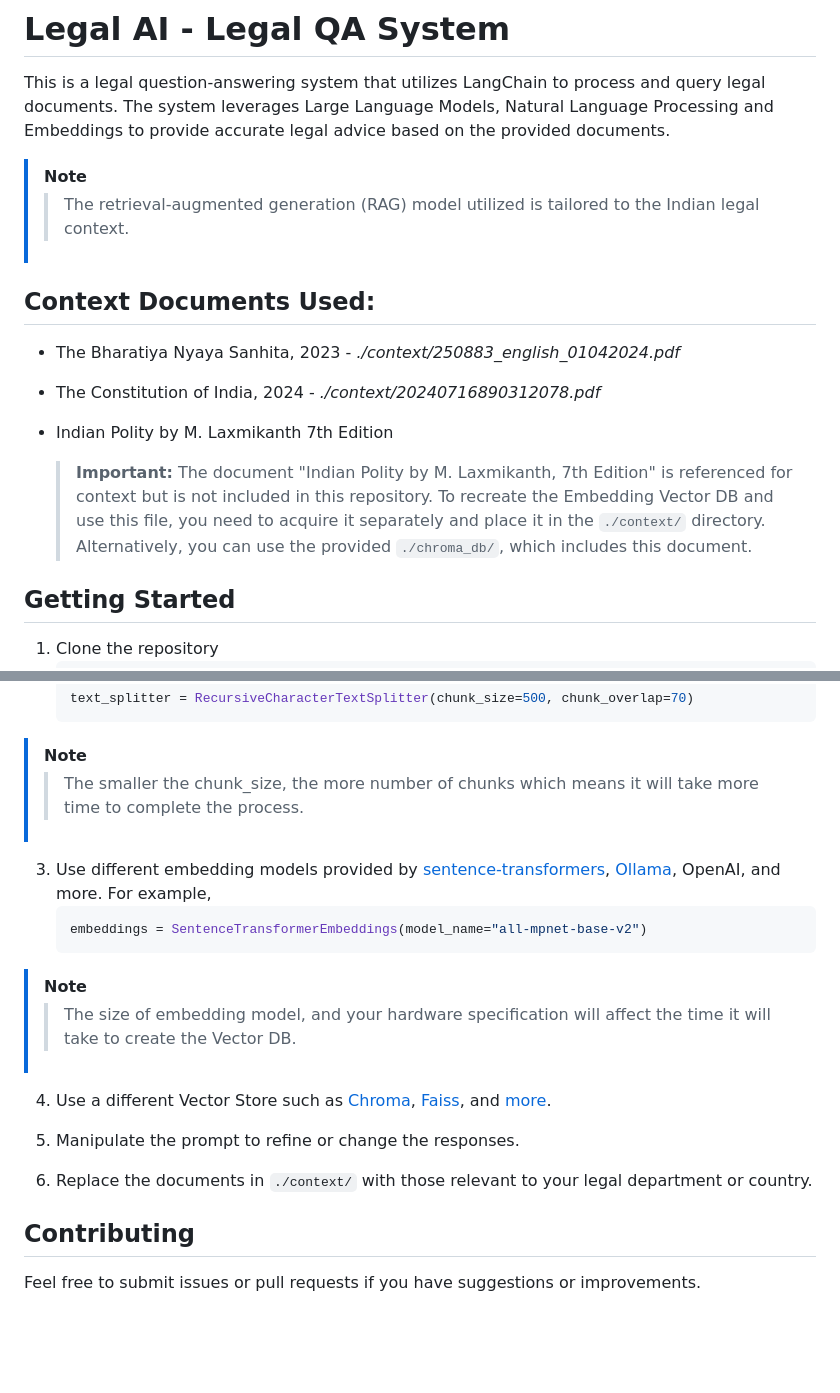
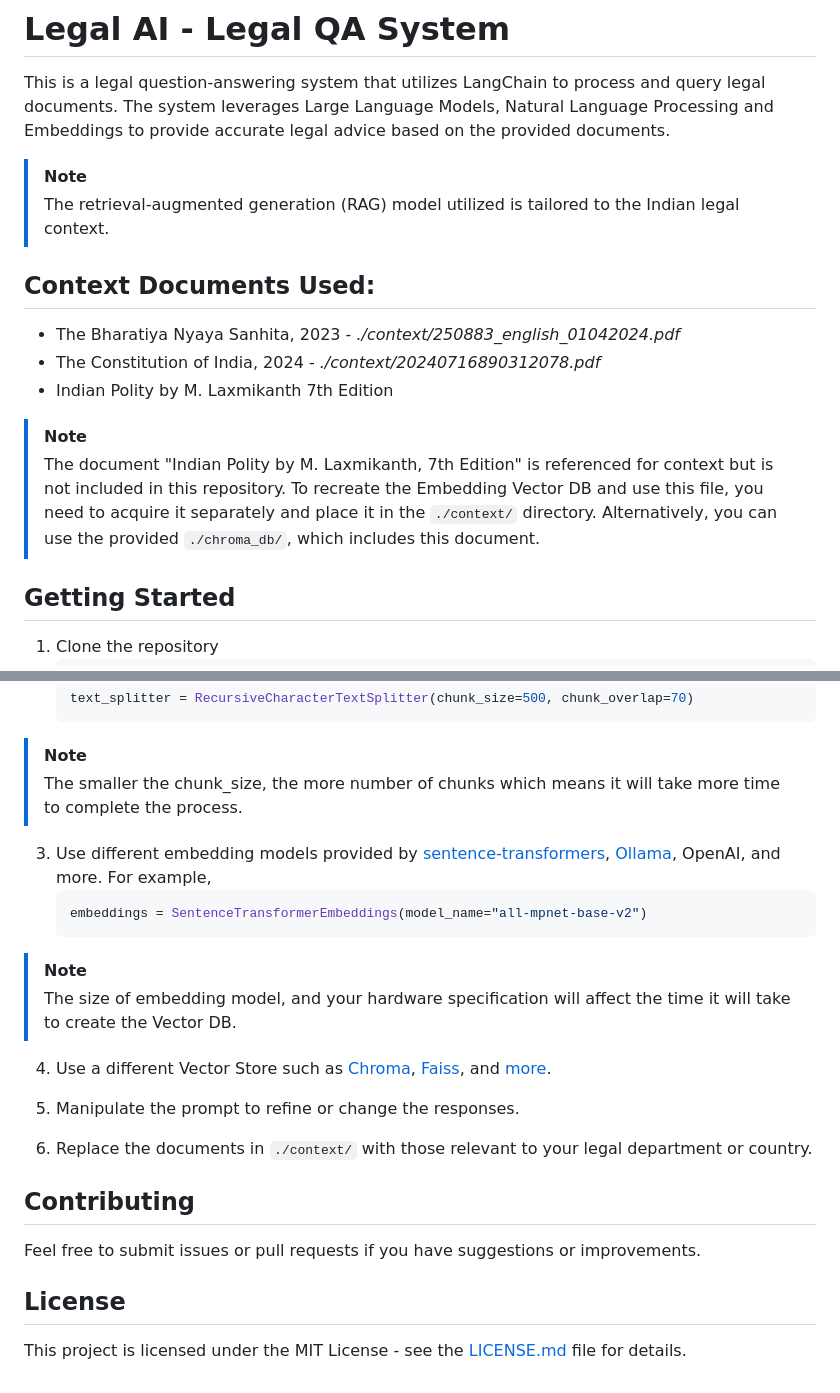
Before and after one commit to pratham-jaiswal/legal-ai, a Markdown page: README.md, 2 parts joined by grey strips. Drawn GitHub-style; blank space fills up the shorter version.

````diff
--- a/README.md
+++ b/README.md
@@ -3,14 +3,15 @@
 This is a legal question-answering system that utilizes LangChain to process and query legal documents. The system leverages Large Language Models, Natural Language Processing and Embeddings to provide accurate legal advice based on the provided documents.
 
 > [!NOTE]
->> The retrieval-augmented generation (RAG) model utilized is tailored to the Indian legal context.
+> The retrieval-augmented generation (RAG) model utilized is tailored to the Indian legal context.
 
 ## Context Documents Used:
 - The Bharatiya Nyaya Sanhita, 2023 - *./context/250883_english_01042024.pdf*
 - The Constitution of India, 2024 - *./context/20240716890312078.pdf*
 - Indian Polity by M. Laxmikanth 7th Edition
 
-    > **Important:** The document "Indian Polity by M. Laxmikanth, 7th Edition" is referenced for context but is not included in this repository. To recreate the Embedding Vector DB and use this file, you need to acquire it separately and place it in the `./context/` directory. Alternatively, you can use the provided `./chroma_db/`, which includes this document.
+> [!NOTE]
+> The document "Indian Polity by M. Laxmikanth, 7th Edition" is referenced for context but is not included in this repository. To recreate the Embedding Vector DB and use this file, you need to acquire it separately and place it in the `./context/` directory. Alternatively, you can use the provided `./chroma_db/`, which includes this document.
 
 ## Getting Started
 
@@ -55,7 +56,7 @@ This is a legal question-answering system that utilizes LangChain to process and
     text_splitter = RecursiveCharacterTextSplitter(chunk_size=500, chunk_overlap=70)
     ```
 > [!NOTE]
->> The smaller the chunk_size, the more number of chunks which means it will take more time to complete the process.
+> The smaller the chunk_size, the more number of chunks which means it will take more time to complete the process.
 
 3. Use different embedding models provided by [sentence-transformers](https://huggingface.co/sentence-transformers#models), [Ollama](https://ollama.com/blog/embedding-models), OpenAI, and more. For example,
     ```py
@@ -63,7 +64,7 @@ This is a legal question-answering system that utilizes LangChain to process and
     ```
 
 > [!NOTE]
->> The size of embedding model, and your hardware specification will affect the time it will take to create the Vector DB.
+> The size of embedding model, and your hardware specification will affect the time it will take to create the Vector DB.
 
 4. Use a different Vector Store such as [Chroma](https://python.langchain.com/v0.2/docs/integrations/vectorstores/chroma/), [Faiss](https://python.langchain.com/v0.2/docs/integrations/vectorstores/faiss/), and [more](https://python.langchain.com/v0.2/docs/integrations/vectorstores/).
 
@@ -74,3 +75,7 @@ This is a legal question-answering system that utilizes LangChain to process and
 ## Contributing
 
 Feel free to submit issues or pull requests if you have suggestions or improvements.
+
+## License
+
+This project is licensed under the MIT License - see the [LICENSE.md](https://github.com/pratham-jaiswal/legal-ai/blob/main/LICENSE) file for details.
````
Also changed, not shown: other parts of README.md (+2 -2 lines).
